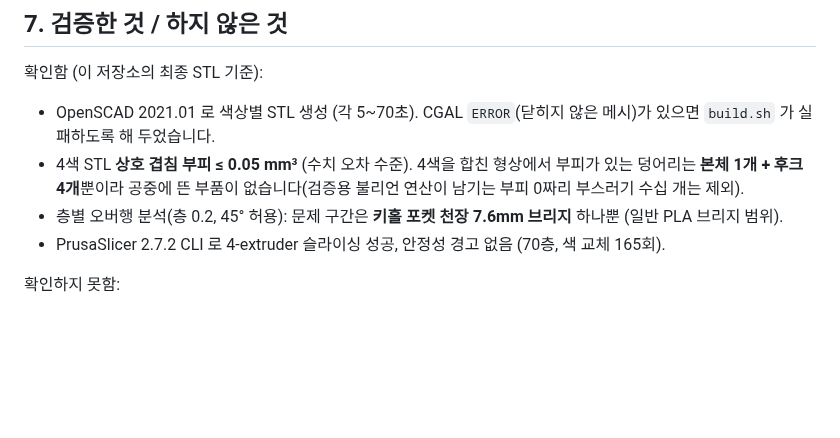
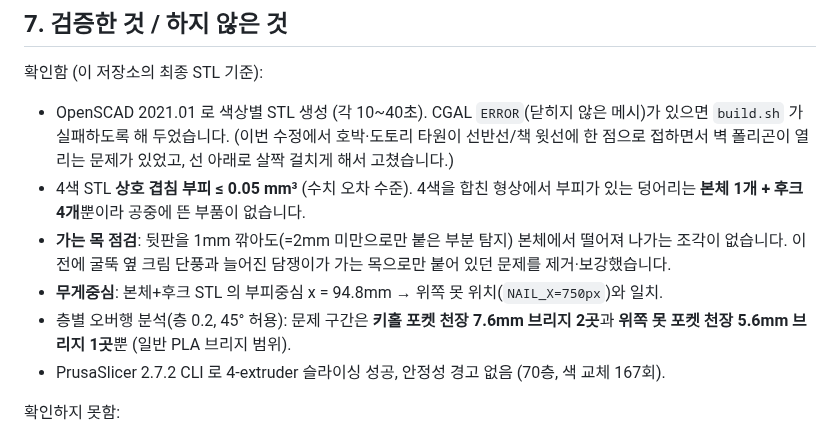
Before and after one commit to t2520176-oss/ChristmasGiftRoulette, a Markdown page: autumn-reading-keyholder/README.md, the part around one of its changes. Drawn GitHub-style; blank space fills up the shorter version.

```diff
--- a/autumn-reading-keyholder/README.md
+++ b/autumn-reading-keyholder/README.md
@@ -87,10 +98,12 @@ blender -b --factory-startup -P scripts/blender_preview.py -- out/bed out/previe
 ## 7. 검증한 것 / 하지 않은 것
 
 확인함 (이 저장소의 최종 STL 기준):
-- OpenSCAD 2021.01 로 색상별 STL 생성 (각 5~70초). CGAL `ERROR`(닫히지 않은 메시)가 있으면 `build.sh` 가 실패하도록 해 두었습니다.
-- 4색 STL **상호 겹침 부피 ≤ 0.05 mm³** (수치 오차 수준). 4색을 합친 형상에서 부피가 있는 덩어리는 **본체 1개 + 후크 4개**뿐이라 공중에 뜬 부품이 없습니다(검증용 불리언 연산이 남기는 부피 0짜리 부스러기 수십 개는 제외).
-- 층별 오버행 분석(층 0.2, 45° 허용): 문제 구간은 **키홀 포켓 천장 7.6mm 브리지** 하나뿐 (일반 PLA 브리지 범위).
-- PrusaSlicer 2.7.2 CLI 로 4-extruder 슬라이싱 성공, 안정성 경고 없음 (70층, 색 교체 165회).
+- OpenSCAD 2021.01 로 색상별 STL 생성 (각 10~40초). CGAL `ERROR`(닫히지 않은 메시)가 있으면 `build.sh` 가 실패하도록 해 두었습니다. (이번 수정에서 호박·도토리 타원이 선반선/책 윗선에 한 점으로 접하면서 벽 폴리곤이 열리는 문제가 있었고, 선 아래로 살짝 걸치게 해서 고쳤습니다.)
+- 4색 STL **상호 겹침 부피 ≤ 0.05 mm³** (수치 오차 수준). 4색을 합친 형상에서 부피가 있는 덩어리는 **본체 1개 + 후크 4개**뿐이라 공중에 뜬 부품이 없습니다.
+- **가는 목 점검**: 뒷판을 1mm 깎아도(=2mm 미만으로만 붙은 부분 탐지) 본체에서 떨어져 나가는 조각이 없습니다. 이전에 굴뚝 옆 크림 단풍과 늘어진 담쟁이가 가는 목으로만 붙어 있던 문제를 제거·보강했습니다.
+- **무게중심**: 본체+후크 STL 의 부피중심 x = 94.8mm → 위쪽 못 위치(`NAIL_X=750px`)와 일치.
+- 층별 오버행 분석(층 0.2, 45° 허용): 문제 구간은 **키홀 포켓 천장 7.6mm 브리지 2곳**과 **위쪽 못 포켓 천장 5.6mm 브리지 1곳**뿐 (일반 PLA 브리지 범위).
+- PrusaSlicer 2.7.2 CLI 로 4-extruder 슬라이싱 성공, 안정성 경고 없음 (70층, 색 교체 167회).
 
 확인하지 못함:
 - **실제 출력**과 후크 끼움 공차(0.2mm)의 체감.
```
Also changed, not shown: other parts of autumn-reading-keyholder/README.md (+24 -13 lines), autumn-reading-keyholder/preview/back_keyholes.jpg, autumn-reading-keyholder/preview/bed_layout.jpg, autumn-reading-keyholder/preview/front.jpg, autumn-reading-keyholder/preview/side_depth.jpg, autumn-reading-keyholder/preview/three_quarter.jpg, 7 other files.
